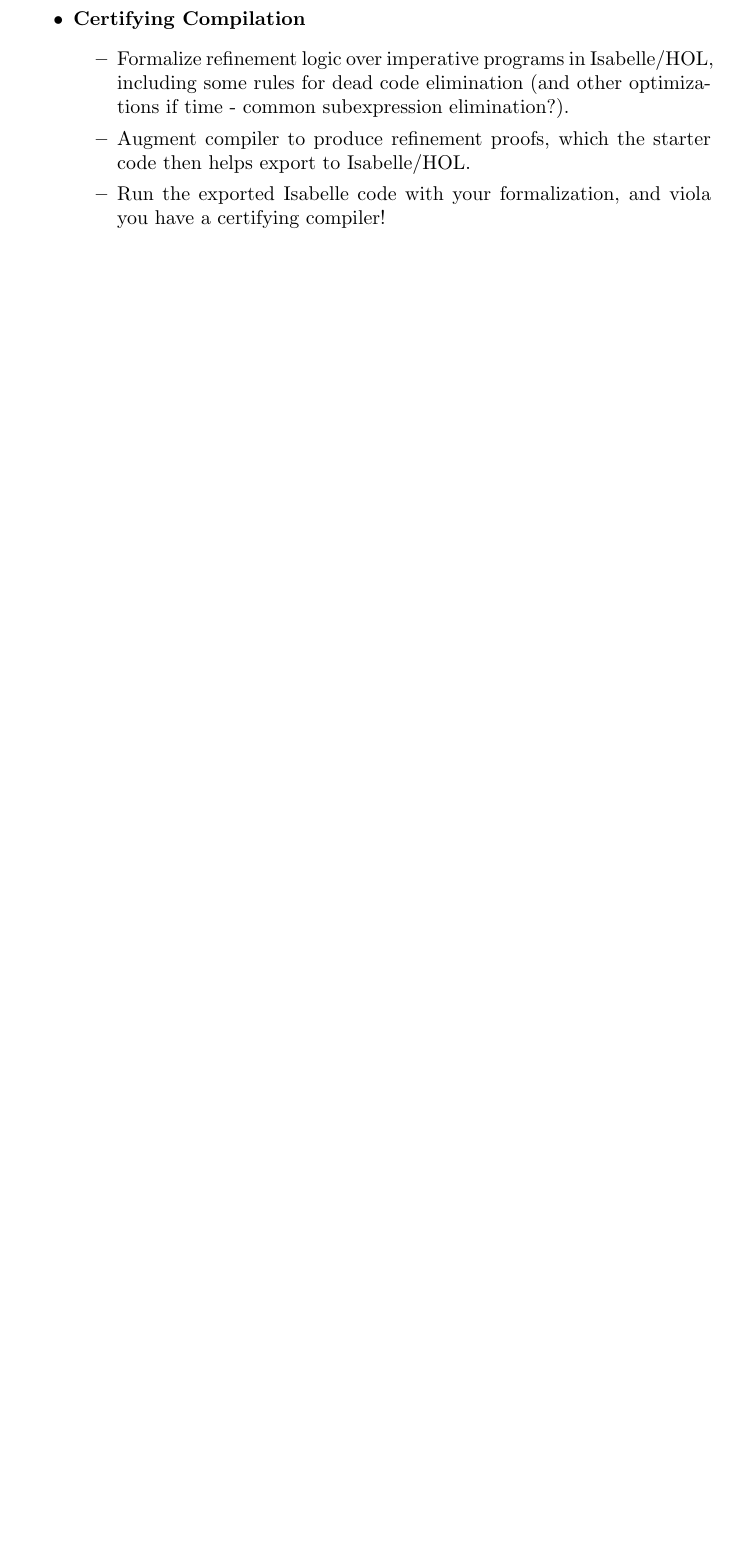
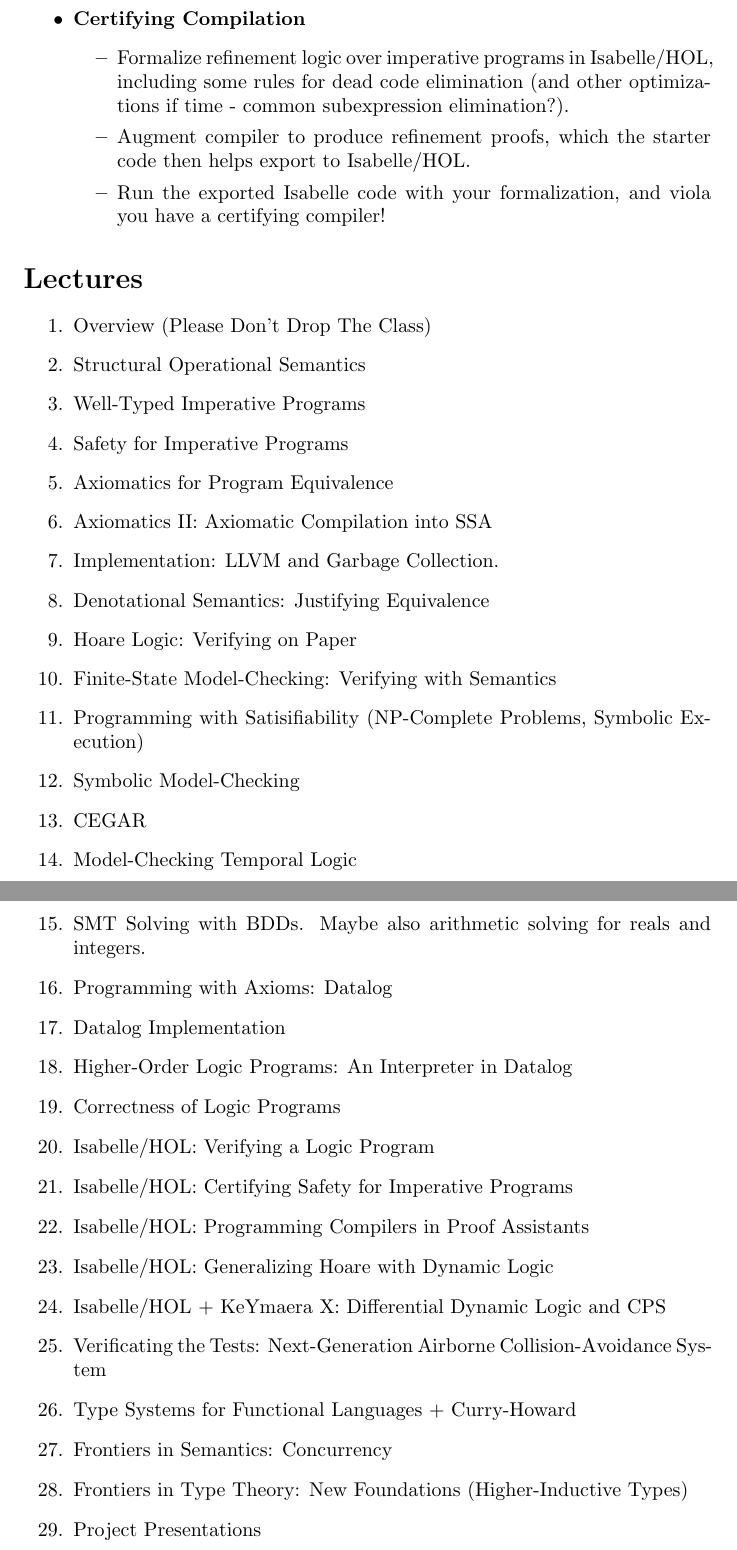
Before and after one commit to bbohrer/pl-elective, a LaTeX document (syllabus.tex): part of page 2 of 2 before the commit and two parts of pages 2 and 3 of 3 after it, the two joined at a grey line, cut so that both start at the same text, the shorter picture padded with empty space. Compiled offline with pdfLaTeX.

Commit message:
Proposed Lecture List

```diff
--- a/syllabus.tex
+++ b/syllabus.tex
@@ -66,4 +66,46 @@ Implement chosen parts of an interpreter and then compiler for a toy imperative
 \end{itemize}
 
 
+\section*{Lectures}
+\begin{enumerate}
+\item Overview (Please Don't Drop The Class)
+% Unit 1: Programming Language Semantics
+\item Structural Operational Semantics
+\item Well-Typed Imperative Programs
+\item Safety for Imperative Programs
+\item Axiomatics for Program Equivalence
+\item Axiomatics II: Axiomatic Compilation into SSA
+\item Implementation: LLVM and Garbage Collection.
+\item Denotational Semantics: Justifying Equivalence
+\item Hoare Logic: Verifying on Paper
+% Unit 2: Model Checking
+\item Finite-State Model-Checking: Verifying with Semantics
+\item Programming with Satisifiability (NP-Complete Problems, Symbolic Execution)
+\item Symbolic Model-Checking
+\item CEGAR
+\item Model-Checking Temporal Logic
+\item SMT Solving with BDDs. Maybe also arithmetic solving for reals and integers.
+% Unit 3: Logic Programming
+\item Programming with Axioms: Datalog
+\item Datalog Implementation
+\item Higher-Order Logic Programs: An Interpreter in Datalog
+\item Correctness of Logic Programs
+% Unit 4: Interactive Theorem-Proving
+\item Isabelle/HOL: Verifying a Logic Program
+\item Isabelle/HOL: Certifying Safety for Imperative Programs
+\item Isabelle/HOL: Programming Compilers in Proof Assistants
+\item Isabelle/HOL: Generalizing Hoare with Dynamic Logic
+% Unit 5: Applications + Fun Stuff
+\item Isabelle/HOL + KeYmaera X: Differential Dynamic Logic and CPS
+\item Verificating the Tests: Next-Generation Airborne Collision-Avoidance System
+\item Type Systems for Functional Languages + Curry-Howard
+\item Frontiers in Semantics: Concurrency
+\item Frontiers in Type Theory: New Foundations (Higher-Inductive Types)
+\item Project Presentations
+\end{enumerate}
+
+%\begin{tabular}{c|c|c}
+%Number & Topic & Deadline & Reading\\\hline
+%1 &  & & \\
+
 \end{document}
```
